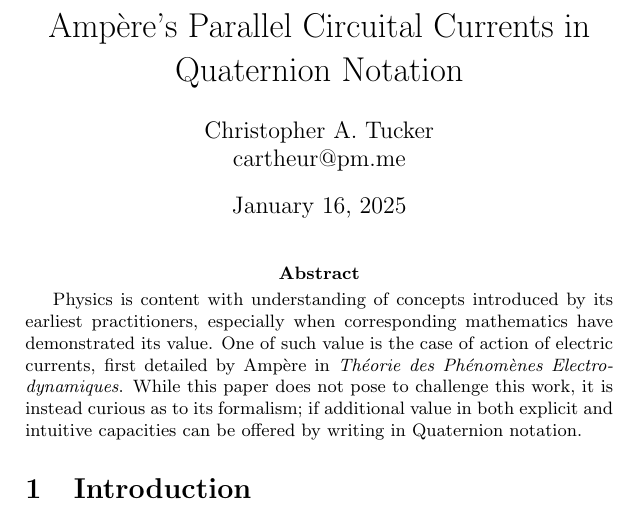
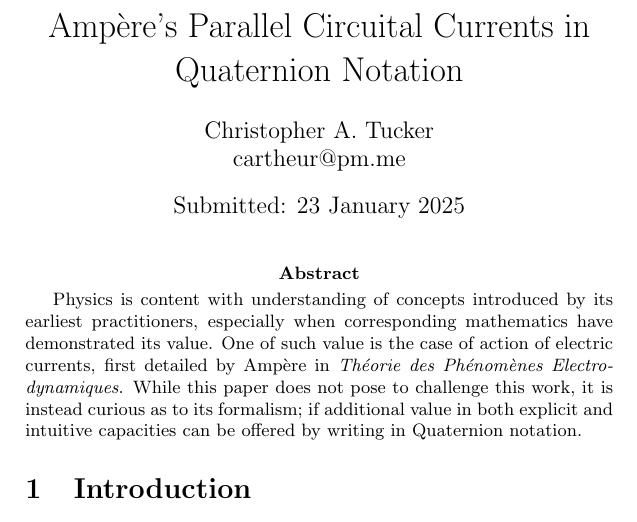
Before and after one commit to pub-n-dub/quaternion-letter, a LaTeX document (ampere-tait.tex): part of page 1 of 3, cut so that both start at the same text. Compiled offline with pdfLaTeX.

Commit message:
Add date

```diff
--- a/ampere-tait.tex
+++ b/ampere-tait.tex
@@ -12,7 +12,7 @@
 
 \author{Christopher A. Tucker\\cartheur@pm.me\\}
 
-%\date{Submitted: 30 March 2025\\Revised: xx xxxx 2025}
+\date{Submitted: 23 January 2025}
 
 \maketitle
 
```
Also changed, not shown: ampere-tait.pdf.
